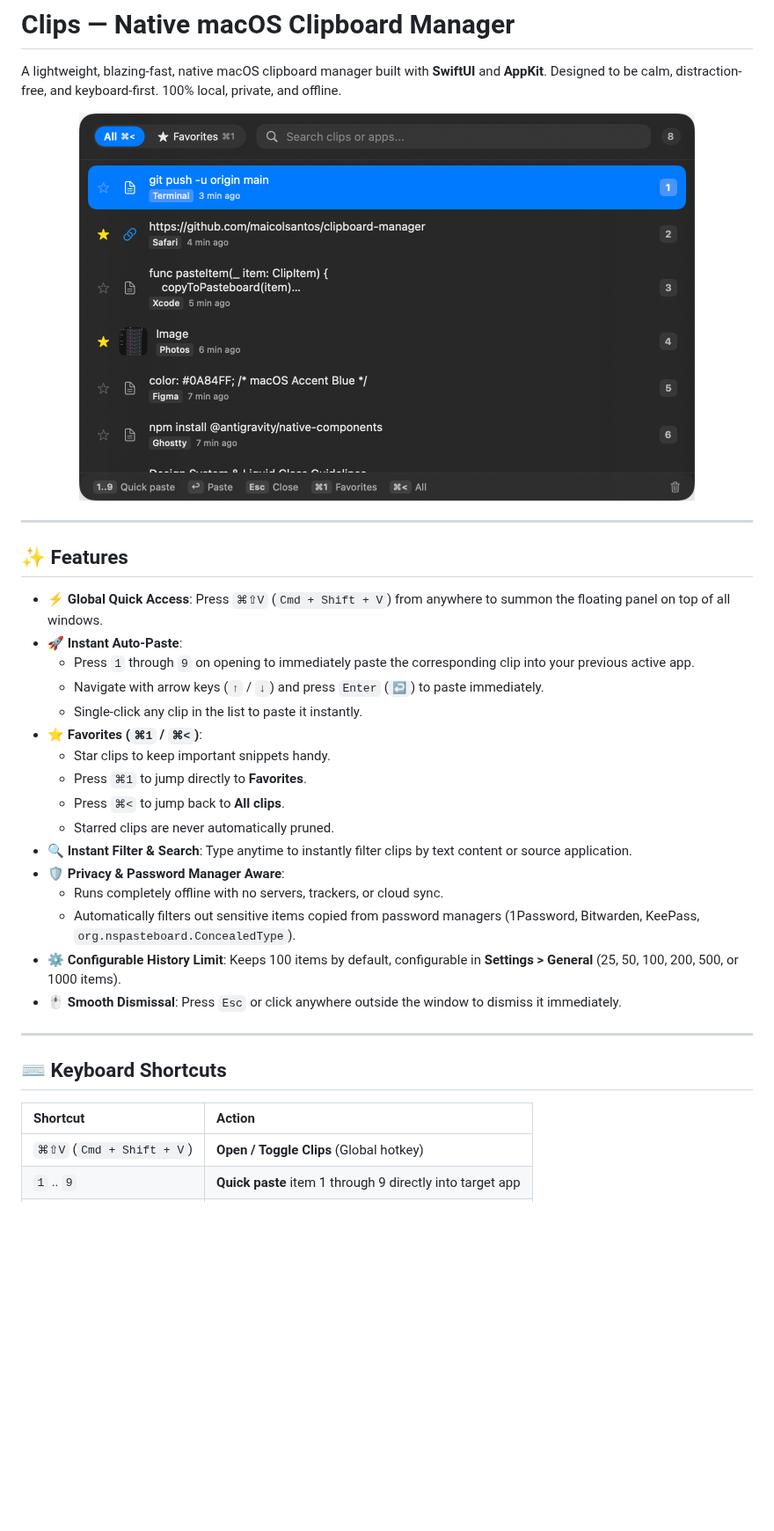
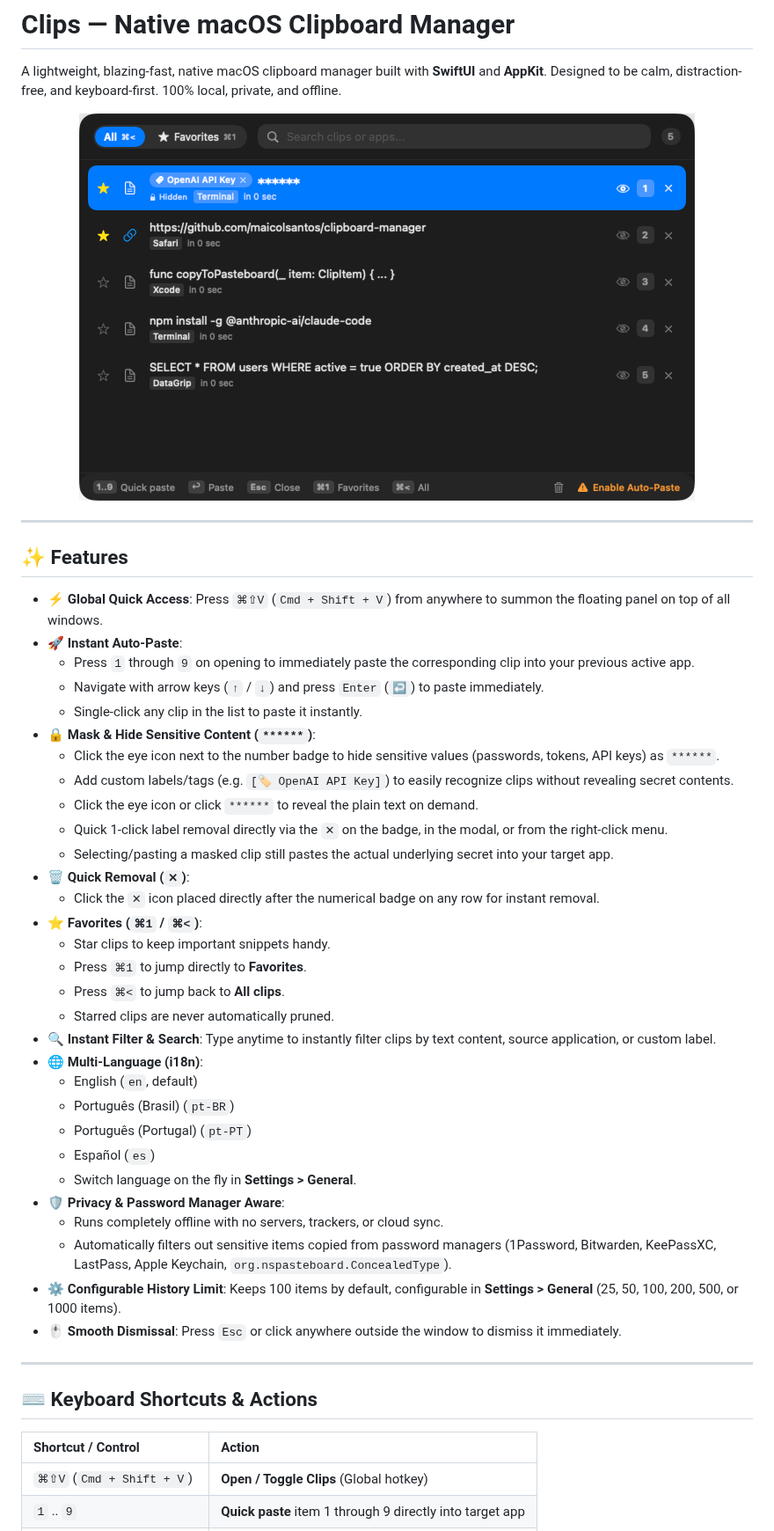
Before and after one commit to maicolsantos/clipboard-manager, a Markdown page: README.md, the part around one of its changes. Shown at 88% size. Rendered like a GitHub page; pictures changed too: docs/assets/preview.png; blank space fills up the shorter version.

Commit message:
Add quick delete button after number, update screenshot and README

```diff
--- a/README.md
+++ b/README.md
@@ -15,23 +15,37 @@ A lightweight, blazing-fast, native macOS clipboard manager built with **SwiftUI
   - Press `1` through `9` on opening to immediately paste the corresponding clip into your previous active app.
   - Navigate with arrow keys (`↑` / `↓`) and press `Enter` (`↩`) to paste immediately.
   - Single-click any clip in the list to paste it instantly.
+- **🔒 Mask & Hide Sensitive Content (`******`)**:
+  - Click the eye icon next to the number badge to hide sensitive values (passwords, tokens, API keys) as `******`.
+  - Add custom labels/tags (e.g. `[🏷️ OpenAI API Key]`) to easily recognize clips without revealing secret contents.
+  - Click the eye icon or click `******` to reveal the plain text on demand.
+  - Quick 1-click label removal directly via the `✕` on the badge, in the modal, or from the right-click menu.
+  - Selecting/pasting a masked clip still pastes the actual underlying secret into your target app.
+- **🗑️ Quick Removal (`✕`)**:
+  - Click the `✕` icon placed directly after the numerical badge on any row for instant removal.
 - **⭐ Favorites (`⌘1` / `⌘<`)**:
   - Star clips to keep important snippets handy.
   - Press `⌘1` to jump directly to **Favorites**.
   - Press `⌘<` to jump back to **All clips**.
   - Starred clips are never automatically pruned.
-- **🔍 Instant Filter & Search**: Type anytime to instantly filter clips by text content or source application.
+- **🔍 Instant Filter & Search**: Type anytime to instantly filter clips by text content, source application, or custom label.
+- **🌐 Multi-Language (i18n)**:
+  - English (`en`, default)
+  - Português (Brasil) (`pt-BR`)
+  - Português (Portugal) (`pt-PT`)
+  - Español (`es`)
+  - Switch language on the fly in **Settings > General**.
 - **🛡️ Privacy & Password Manager Aware**:
   - Runs completely offline with no servers, trackers, or cloud sync.
-  - Automatically filters out sensitive items copied from password managers (1Password, Bitwarden, KeePass, `org.nspasteboard.ConcealedType`).
+  - Automatically filters out sensitive items copied from password managers (1Password, Bitwarden, KeePassXC, LastPass, Apple Keychain, `org.nspasteboard.ConcealedType`).
 - **⚙️ Configurable History Limit**: Keeps 100 items by default, configurable in **Settings > General** (25, 50, 100, 200, 500, or 1000 items).
 - **🖱️ Smooth Dismissal**: Press `Esc` or click anywhere outside the window to dismiss it immediately.
 
 ---
 
-## ⌨️ Keyboard Shortcuts
+## ⌨️ Keyboard Shortcuts & Actions
 
-| Shortcut | Action |
+| Shortcut / Control | Action |
 | :--- | :--- |
 | `⌘⇧V` (`Cmd + Shift + V`) | **Open / Toggle Clips** (Global hotkey) |
 | `1` .. `9` | **Quick paste** item 1 through 9 directly into target app |
```
Also changed, not shown: other parts of README.md (+11 -3 lines), 2 other files.
